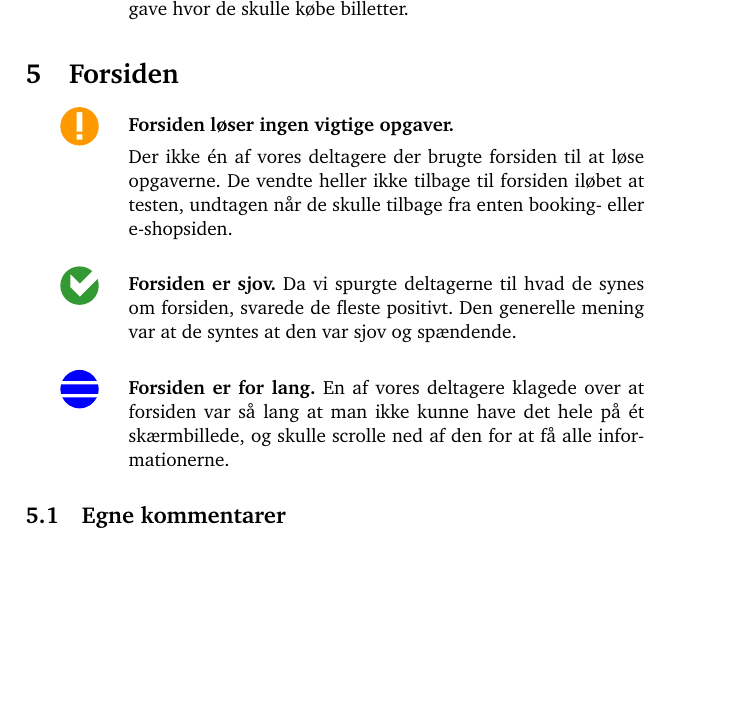
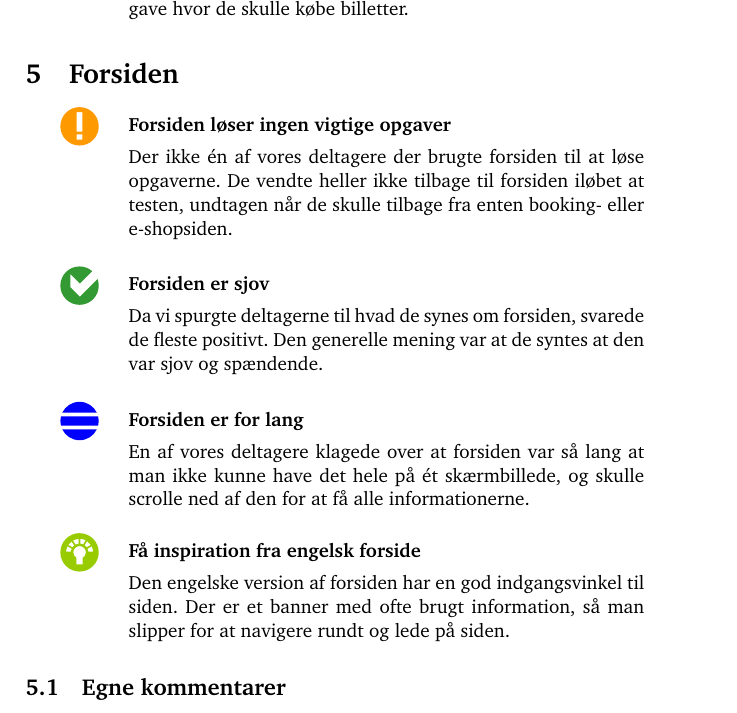
Before and after one commit to kayloos/HCI, a LaTeX document (oevelse6/document.tex): part of page 6 of 12, cut so that both start at the same text, the shorter picture padded with empty space. Compiled offline with pdfLaTeX.

Commit message:
good idea forside

```diff
--- a/oevelse6/document.tex
+++ b/oevelse6/document.tex
@@ -218,21 +222,36 @@ Under opgav  BLA BLA PØLLERPØLLERPØLSER!!!
 \begin{kommentarer}
 \item[\smallproblem]{\textbf{Navn på E-shop}}
 
-I menulinjen står der "E-shop", men andre steder på hjemmesiden nævnes det som "webshoppen". Der var ingen af vores deltagere der brugte e-shop-linket i menubjælken, under den opgave hvor de skulle købe billetter.
+I menulinjen står der "E-shop", men andre steder på hjemmesiden nævnes det som
+"webshoppen". Der var ingen af vores deltagere der brugte e-shop-linket i
+menubjælken, under den opgave hvor de skulle købe billetter.
 \end{kommentarer}
 
 \section{Forsiden}
 
 \begin{kommentarer}
-\item[\seriousproblem]{\textbf{Forsiden løser ingen vigtige opgaver.}}
+\item[\seriousproblem]{\textbf{Forsiden løser ingen vigtige opgaver}}
 
-Der ikke én af vores deltagere der brugte forsiden til at løse opgaverne. De vendte heller ikke tilbage til forsiden iløbet at testen, undtagen når de skulle tilbage fra enten booking- eller e-shopsiden.
+Der ikke én af vores deltagere der brugte forsiden til at løse opgaverne. De
+vendte heller ikke tilbage til forsiden iløbet at testen, undtagen når de skulle
+tilbage fra enten booking- eller e-shopsiden.
 
-\item[\good]{\textbf{Forsiden er sjov.}}
-Da vi spurgte deltagerne til hvad de synes om forsiden, svarede de fleste positivt. Den generelle mening var at de syntes at den var sjov og spændende.
+\item[\good]{\textbf{Forsiden er sjov}}
 
-\item[\smallproblem]{\textbf{Forsiden er for lang.}}
-En af vores deltagere klagede over at forsiden var så lang at man ikke kunne have det hele på ét skærmbillede, og skulle scrolle ned af den for at få alle informationerne.
+Da vi spurgte deltagerne til hvad de synes om forsiden, svarede de fleste
+positivt. Den generelle mening var at de syntes at den var sjov og spændende.
+
+\item[\smallproblem]{\textbf{Forsiden er for lang}}
+
+En af vores deltagere klagede over at forsiden var så lang at man ikke kunne
+have det hele på ét skærmbillede, og skulle scrolle ned af den for at få alle
+informationerne.
+
+\item[\goodidea]{\textbf{Få inspiration fra engelsk forside}}
+
+Den engelske version af forsiden har en god indgangsvinkel til siden. Der er et
+banner med ofte brugt information, så man slipper for at navigere rundt og lede
+på siden.
 \end{kommentarer}
 
 \subsection{Egne kommentarer} % (fold)
```
Also changed, not shown: oevelse6/document.tex (25 more changed lines).
